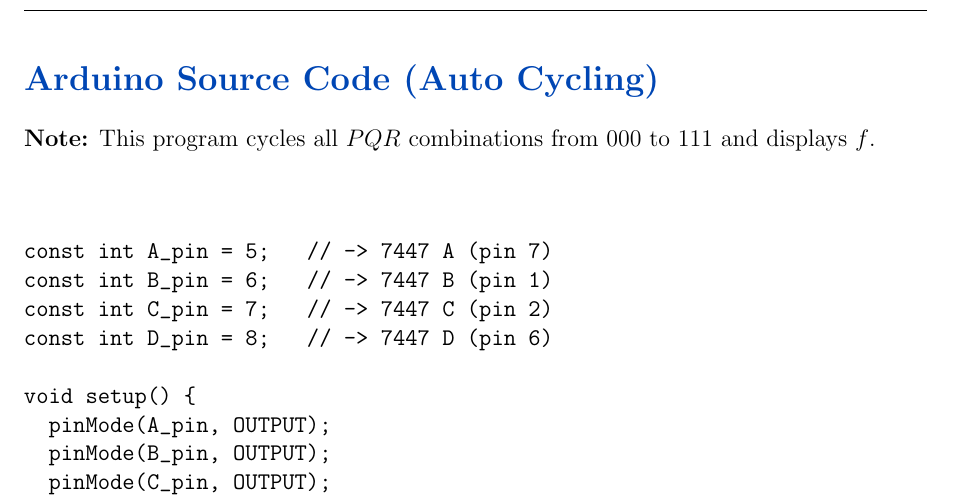
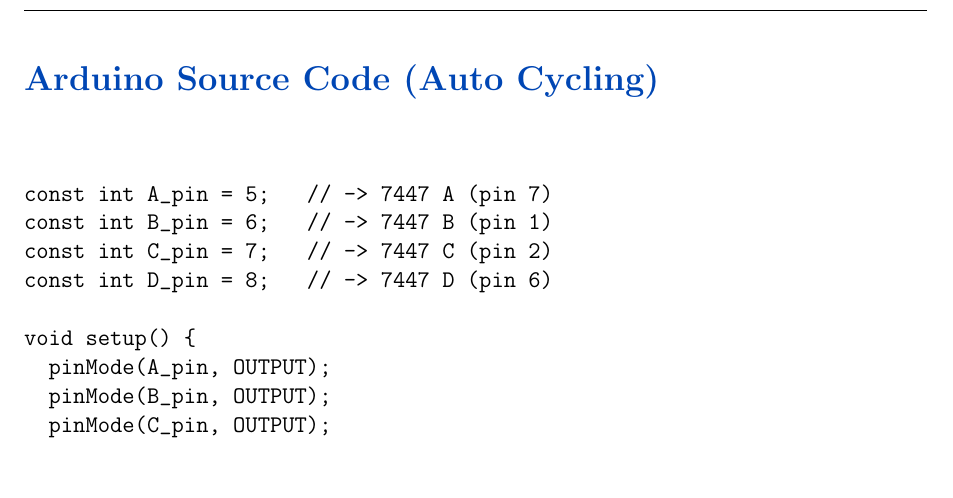
Before and after one commit to keerthi1359/FWC, a LaTeX document (GATE/7447/main.tex): part of page 4 of 6, cut so that both start at the same text, the shorter picture padded with empty space. Compiled offline with pdfLaTeX.

Commit message:
Update main.tex

```diff
--- a/GATE/7447/main.tex
+++ b/GATE/7447/main.tex
@@ -213,7 +213,6 @@
 
 \section{Arduino Source Code (Auto Cycling)}
 
-\noindent\textbf{Note:} This program cycles all $PQR$ combinations from 000 to 111 and displays $f$.
 
 \begin{verbatim}
 
```
